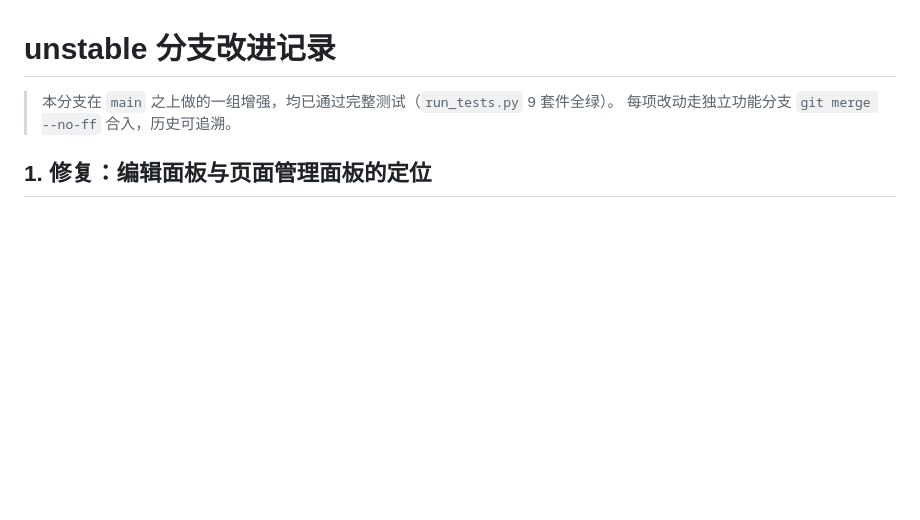
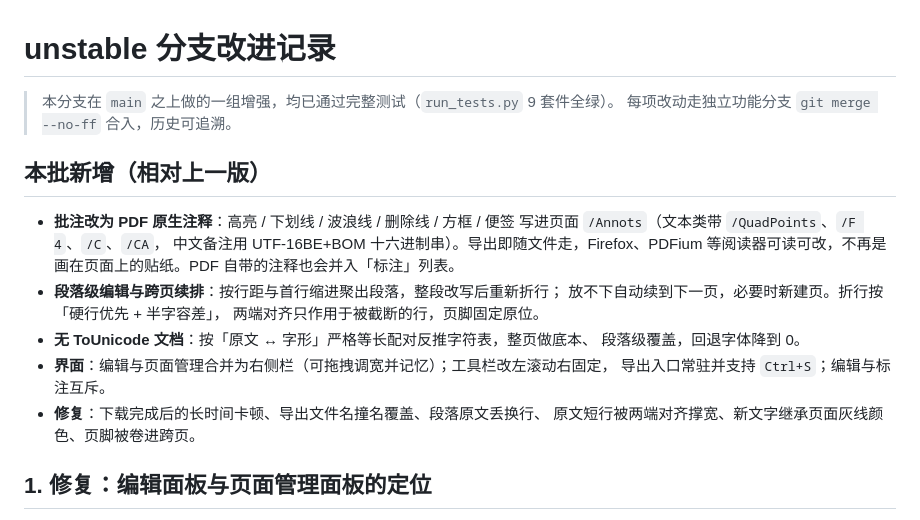
Before and after one commit to 1ZJYQWQ/PDF-editor, a Markdown page: CHANGELOG.md, the part around the change. Drawn GitHub-style; blank space fills up the shorter version.

Commit message:
文档：CHANGELOG 补本批新增（原生批注 / 段落编辑 / 界面与修复）

```diff
--- a/CHANGELOG.md
+++ b/CHANGELOG.md
@@ -2,6 +2,22 @@
 
 > 本分支在 `main` 之上做的一组增强，均已通过完整测试（`run_tests.py` 9 套件全绿）。
 > 每项改动走独立功能分支 `git merge --no-ff` 合入，历史可追溯。
+
+## 本批新增（相对上一版）
+
+- **批注改为 PDF 原生注释**：高亮 / 下划线 / 波浪线 / 删除线 / 方框 / 便签
+  写进页面 `/Annots`（文本类带 `/QuadPoints`、`/F 4`、`/C`、`/CA`，
+  中文备注用 UTF-16BE+BOM 十六进制串）。导出即随文件走，Firefox、PDFium
+  等阅读器可读可改，不再是画在页面上的贴纸。PDF 自带的注释也会并入「标注」列表。
+- **段落级编辑与跨页续排**：按行距与首行缩进聚出段落，整段改写后重新折行；
+  放不下自动续到下一页，必要时新建页。折行按「硬行优先 + 半字容差」，
+  两端对齐只作用于被截断的行，页脚固定原位。
+- **无 ToUnicode 文档**：按「原文 ↔ 字形」严格等长配对反推字符表，整页做底本、
+  段落级覆盖，回退字体降到 0。
+- **界面**：编辑与页面管理合并为右侧栏（可拖拽调宽并记忆）；工具栏改左滚动右固定，
+  导出入口常驻并支持 `Ctrl+S`；编辑与标注互斥。
+- **修复**：下载完成后的长时间卡顿、导出文件名撞名覆盖、段落原文丢换行、
+  原文短行被两端对齐撑宽、新文字继承页面灰线颜色、页脚被卷进跨页。
 
 ## 1. 修复：编辑面板与页面管理面板的定位
 
```
